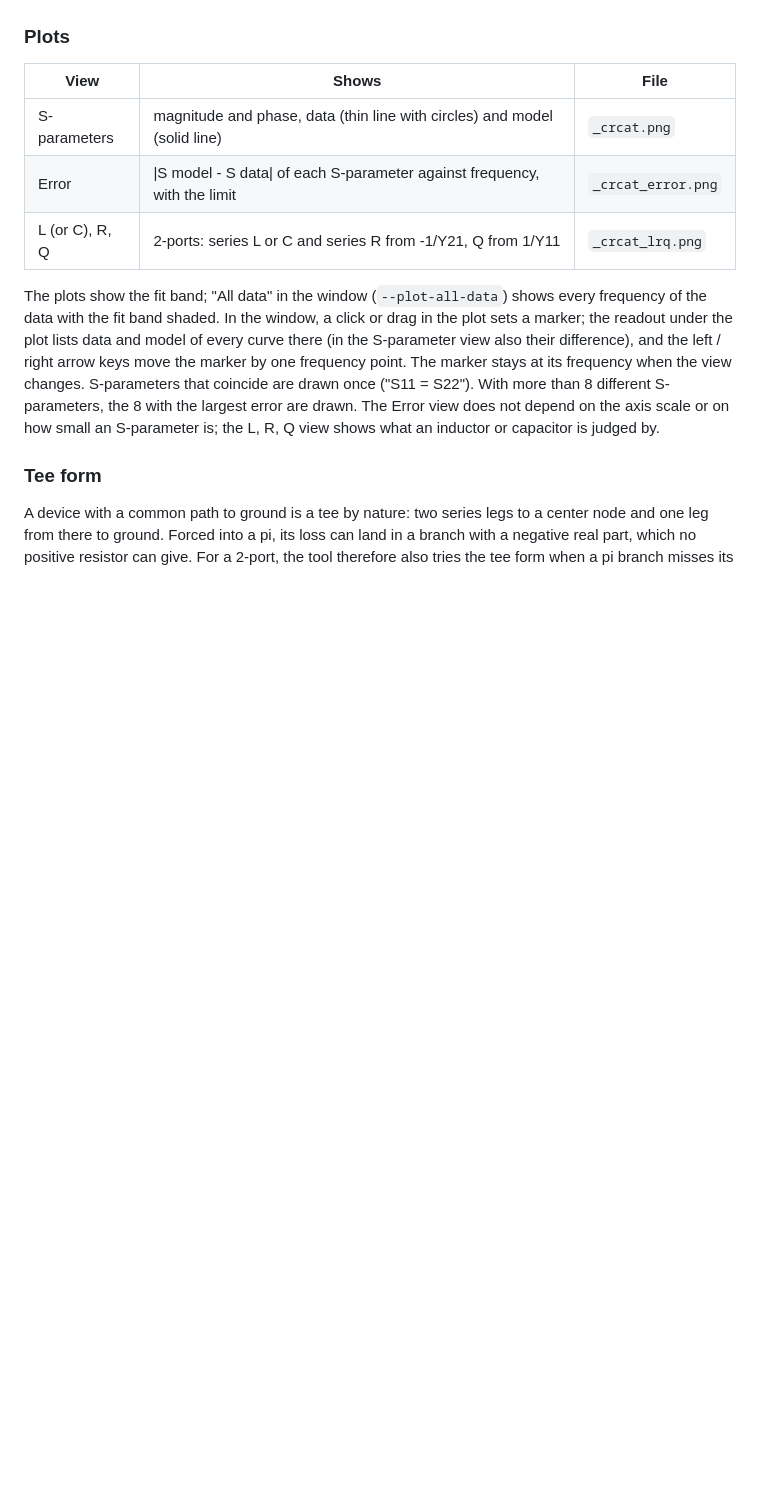
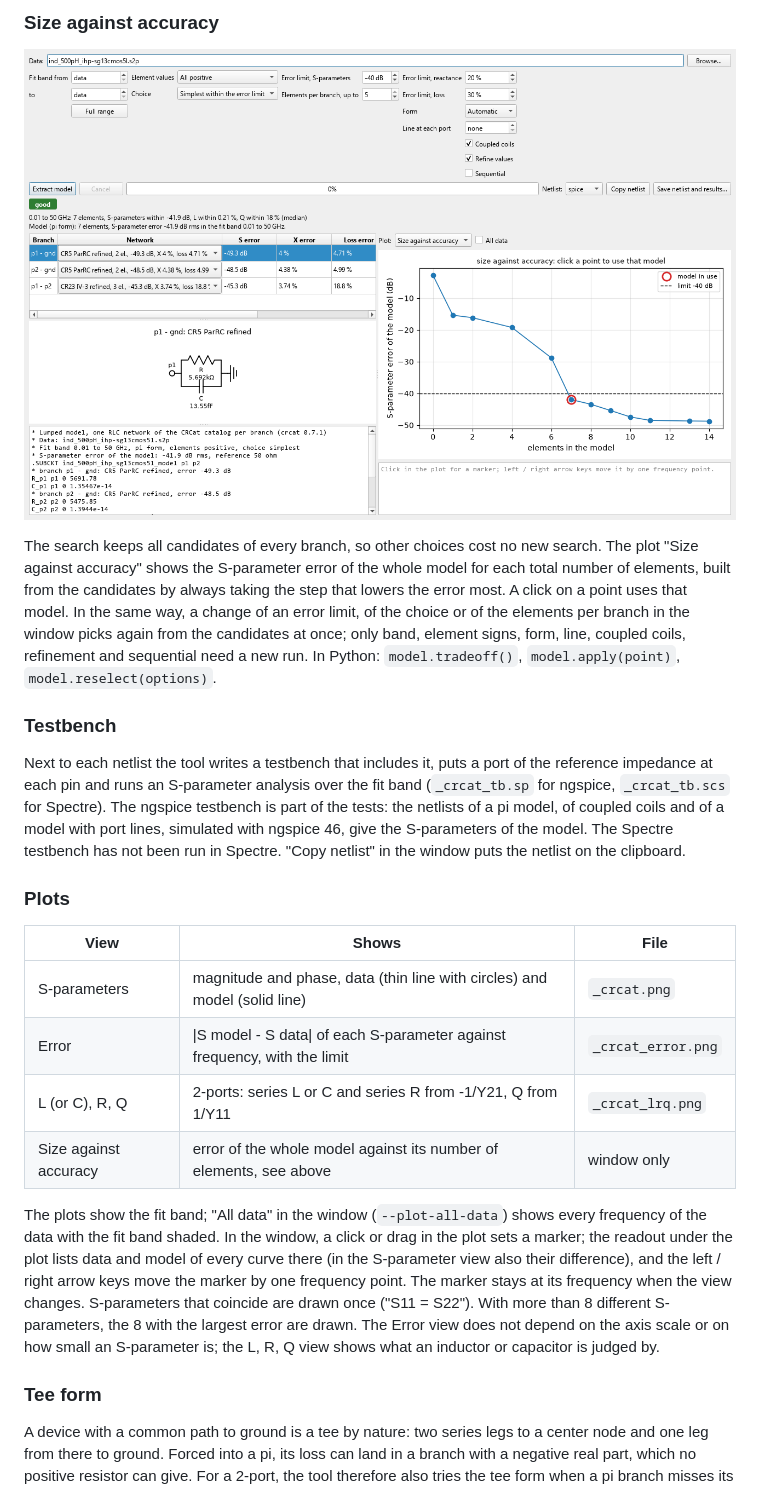
Before and after one commit to volkermuehlhaus-claude/crcat_py, a Markdown page: README.md, the part around one of its changes. Drawn GitHub-style; pictures changed too: doc/gui_size.png (added); blank space fills up the shorter version.

```diff
--- a/README.md
+++ b/README.md
@@ -118,3 +159,25 @@ pair with their coupling factor:
+### Size against accuracy
+
+![size against accuracy](doc/gui_size.png)
+
+The search keeps all candidates of every branch, so other choices cost no new search. The
+plot "Size against accuracy" shows the S-parameter error of the whole model for each total
+number of elements, built from the candidates by always taking the step that lowers the
+error most. A click on a point uses that model. In the same way, a change of an error
+limit, of the choice or of the elements per branch in the window picks again from the
+candidates at once; only band, element signs, form, line, coupled coils, refinement and
+sequential need a new run. In Python: `model.tradeoff()`, `model.apply(point)`,
+`model.reselect(options)`.
+
+### Testbench
+
+Next to each netlist the tool writes a testbench that includes it, puts a port of the
+reference impedance at each pin and runs an S-parameter analysis over the fit band
+(`_crcat_tb.sp` for ngspice, `_crcat_tb.scs` for Spectre). The ngspice testbench is part of
+the tests: the netlists of a pi model, of coupled coils and of a model with port lines,
+simulated with ngspice 46, give the S-parameters of the model. The Spectre testbench has
+not been run in Spectre. "Copy netlist" in the window puts the netlist on the clipboard.
+
 ### Plots
 
 | View | Shows | File |
@@ -122,6 +185,7 @@ pair with their coupling factor:
 | S-parameters | magnitude and phase, data (thin line with circles) and model (solid line) | `_crcat.png` |
 | Error | \|S model - S data\| of each S-parameter against frequency, with the limit | `_crcat_error.png` |
 | L (or C), R, Q | 2-ports: series L or C and series R from -1/Y21, Q from 1/Y11 | `_crcat_lrq.png` |
+| Size against accuracy | error of the whole model against its number of elements, see above | window only |
 
 The plots show the fit band; "All data" in the window (`--plot-all-data`) shows every
 frequency of the data with the fit band shaded. In the window, a click or drag in the plot
```
Also changed, not shown: other parts of README.md (+45 -3 lines), doc/gui.png, 11 other files.
